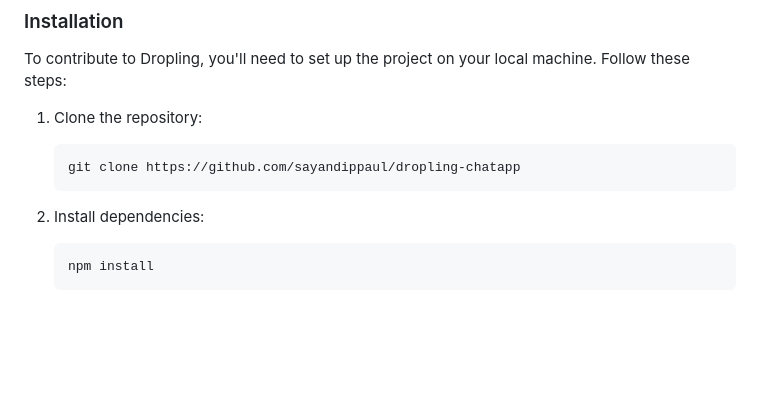
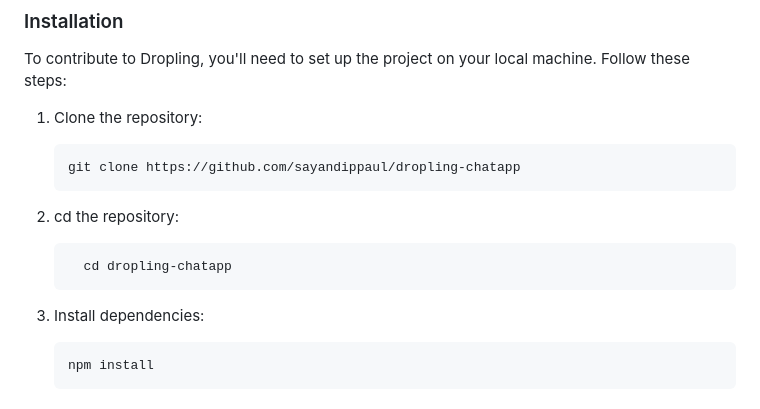
Before and after one commit to sayandippaul/dropling-chatapp, a Markdown page: contributing.md, the part around the change. GitHub-like rendering; blank space fills up the shorter version.

Commit message:
#14 Correction in contributing file

````diff
--- a/contributing.md
+++ b/contributing.md
@@ -25,7 +25,12 @@ To contribute to Dropling, you'll need to set up the project on your local machi
    git clone https://github.com/sayandippaul/dropling-chatapp
    ```
 
-2. Install dependencies:
+2. cd the repository:
+   ```bash
+     cd dropling-chatapp
+   ```
+
+3. Install dependencies:
    ```bash
    npm install
    ```
````
